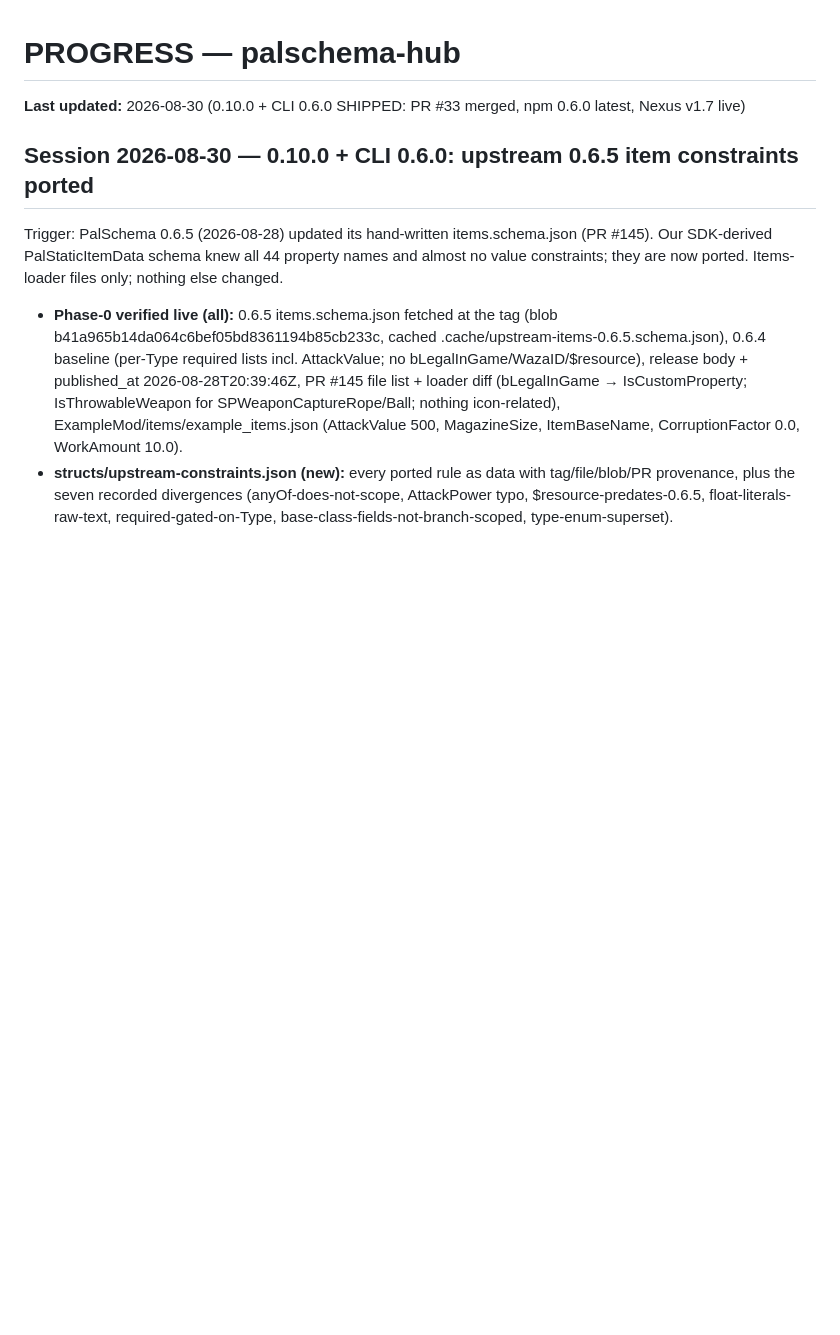
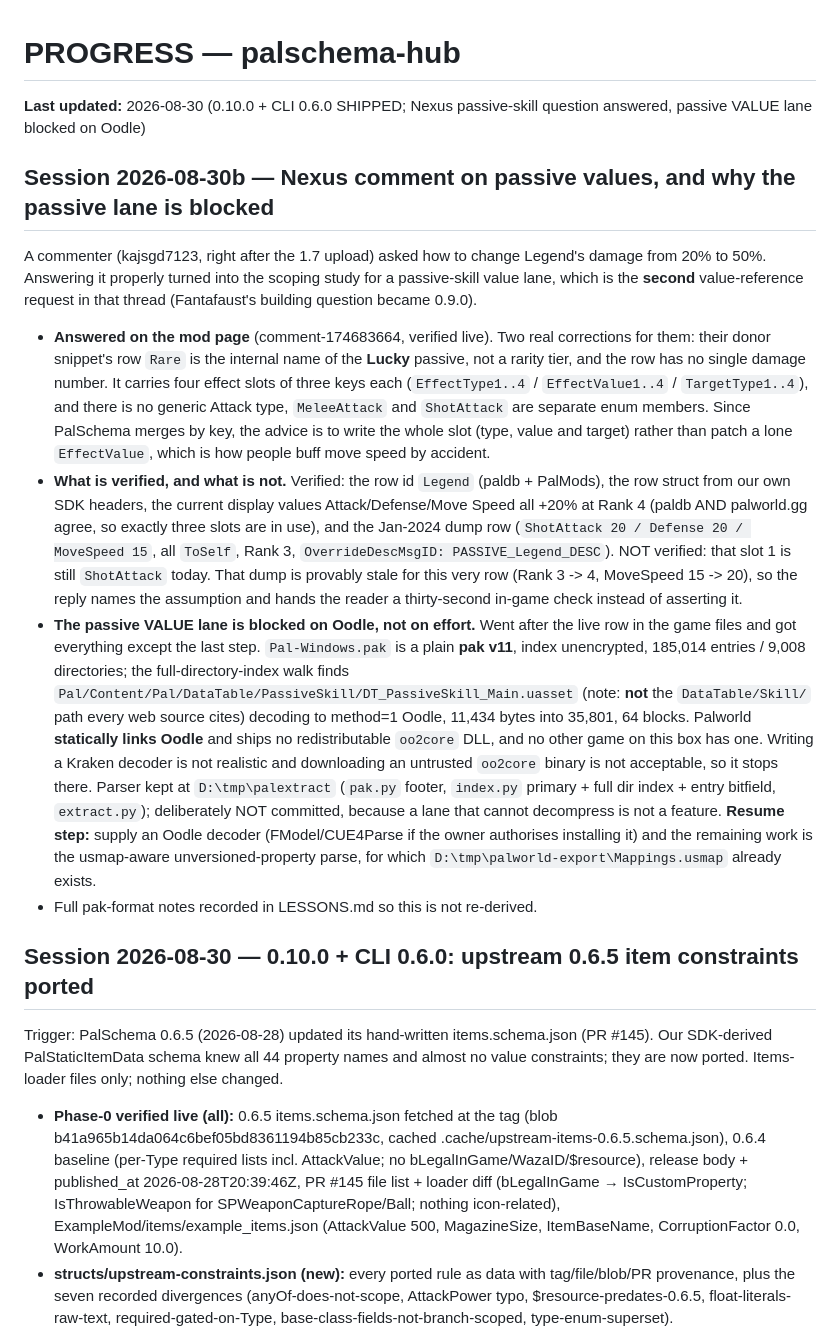
Before and after one commit to Booyaka101/palschema-hub, a Markdown page: PROGRESS.md, the part around the change. Drawn GitHub-style; blank space fills up the shorter version.

Commit message:
docs: record the passive-skill answer and why that value lane is blocked
Second value-reference request in the Nexus thread, after the building one
that became 0.9.0. Answered the comment; the lane itself stops at Oodle.

Everything up to decompression works: Pal-Windows.pak is a plain pak v11
with an unencrypted index, and the full-directory walk finds the real asset
at DataTable/PassiveSkill/, not the DataTable/Skill/ path web sources cite.
Palworld statically links Oodle and ships no redistributable oo2core, so
the payload cannot be decompressed here. Parser left out of the repo on
purpose: a lane that cannot decompress is not a feature.

Co-Authored-By: Claude Opus 5 <noreply@anthropic.com>

```diff
--- a/PROGRESS.md
+++ b/PROGRESS.md
@@ -1,6 +1,41 @@
 # PROGRESS — palschema-hub
 
-**Last updated:** 2026-08-30 (0.10.0 + CLI 0.6.0 SHIPPED: PR #33 merged, npm 0.6.0 latest, Nexus v1.7 live)
+**Last updated:** 2026-08-30 (0.10.0 + CLI 0.6.0 SHIPPED; Nexus passive-skill question answered, passive VALUE lane blocked on Oodle)
+
+## Session 2026-08-30b — Nexus comment on passive values, and why the passive lane is blocked
+A commenter (kajsgd7123, right after the 1.7 upload) asked how to change Legend's damage from
+20% to 50%. Answering it properly turned into the scoping study for a passive-skill value lane,
+which is the **second** value-reference request in that thread (Fantafaust's building question
+became 0.9.0).
+- **Answered on the mod page** (comment-174683664, verified live). Two real corrections for
+  them: their donor snippet's row `Rare` is the internal name of the **Lucky** passive, not a
+  rarity tier, and the row has no single damage number. It carries four effect slots of three
+  keys each (`EffectType1..4` / `EffectValue1..4` / `TargetType1..4`), and there is no generic
+  Attack type, `MeleeAttack` and `ShotAttack` are separate enum members. Since PalSchema merges
+  by key, the advice is to write the whole slot (type, value and target) rather than patch a
+  lone `EffectValue`, which is how people buff move speed by accident.
+- **What is verified, and what is not.** Verified: the row id `Legend` (paldb + PalMods), the
+  row struct from our own SDK headers, the current display values Attack/Defense/Move Speed all
+  +20% at Rank 4 (paldb AND palworld.gg agree, so exactly three slots are in use), and the
+  Jan-2024 dump row (`ShotAttack 20 / Defense 20 / MoveSpeed 15`, all `ToSelf`, Rank 3,
+  `OverrideDescMsgID: PASSIVE_Legend_DESC`). NOT verified: that slot 1 is still `ShotAttack`
+  today. That dump is provably stale for this very row (Rank 3 -> 4, MoveSpeed 15 -> 20), so the
+  reply names the assumption and hands the reader a thirty-second in-game check instead of
+  asserting it.
+- **The passive VALUE lane is blocked on Oodle, not on effort.** Went after the live row in the
+  game files and got everything except the last step. `Pal-Windows.pak` is a plain **pak v11**,
+  index unencrypted, 185,014 entries / 9,008 directories; the full-directory-index walk finds
+  `Pal/Content/Pal/DataTable/PassiveSkill/DT_PassiveSkill_Main.uasset` (note: **not** the
+  `DataTable/Skill/` path every web source cites) decoding to method=1 Oodle, 11,434 bytes into
+  35,801, 64 blocks. Palworld **statically links Oodle** and ships no redistributable
+  `oo2core` DLL, and no other game on this box has one. Writing a Kraken decoder is not
+  realistic and downloading an untrusted `oo2core` binary is not acceptable, so it stops there.
+  Parser kept at `D:\tmp\palextract` (`pak.py` footer, `index.py` primary + full dir index +
+  entry bitfield, `extract.py`); deliberately NOT committed, because a lane that cannot
+  decompress is not a feature. **Resume step:** supply an Oodle decoder (FModel/CUE4Parse if the
+  owner authorises installing it) and the remaining work is the usmap-aware unversioned-property
+  parse, for which `D:\tmp\palworld-export\Mappings.usmap` already exists.
+- Full pak-format notes recorded in LESSONS.md so this is not re-derived.
 
 ## Session 2026-08-30 — 0.10.0 + CLI 0.6.0: upstream 0.6.5 item constraints ported
 Trigger: PalSchema 0.6.5 (2026-08-28) updated its hand-written items.schema.json (PR #145).
```
